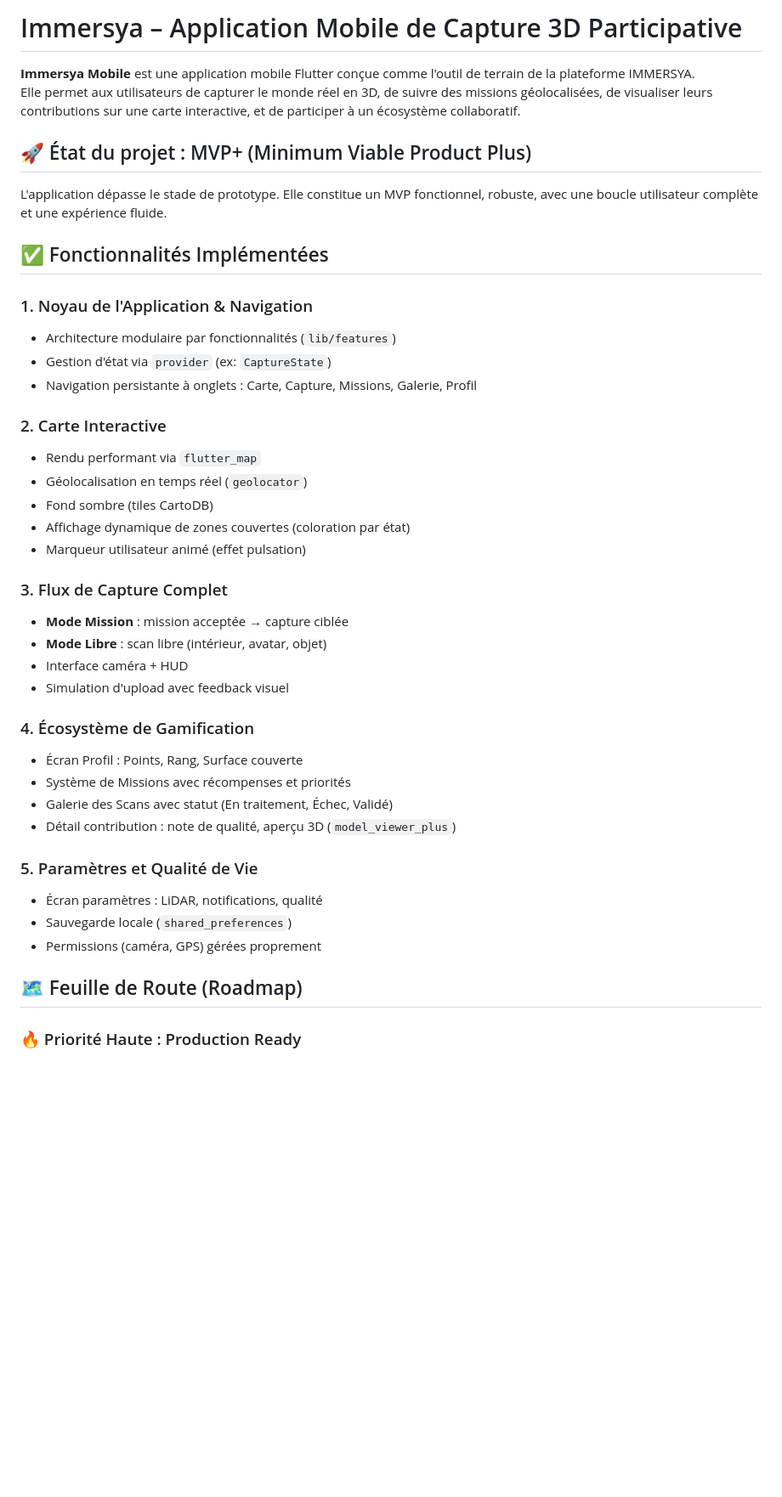
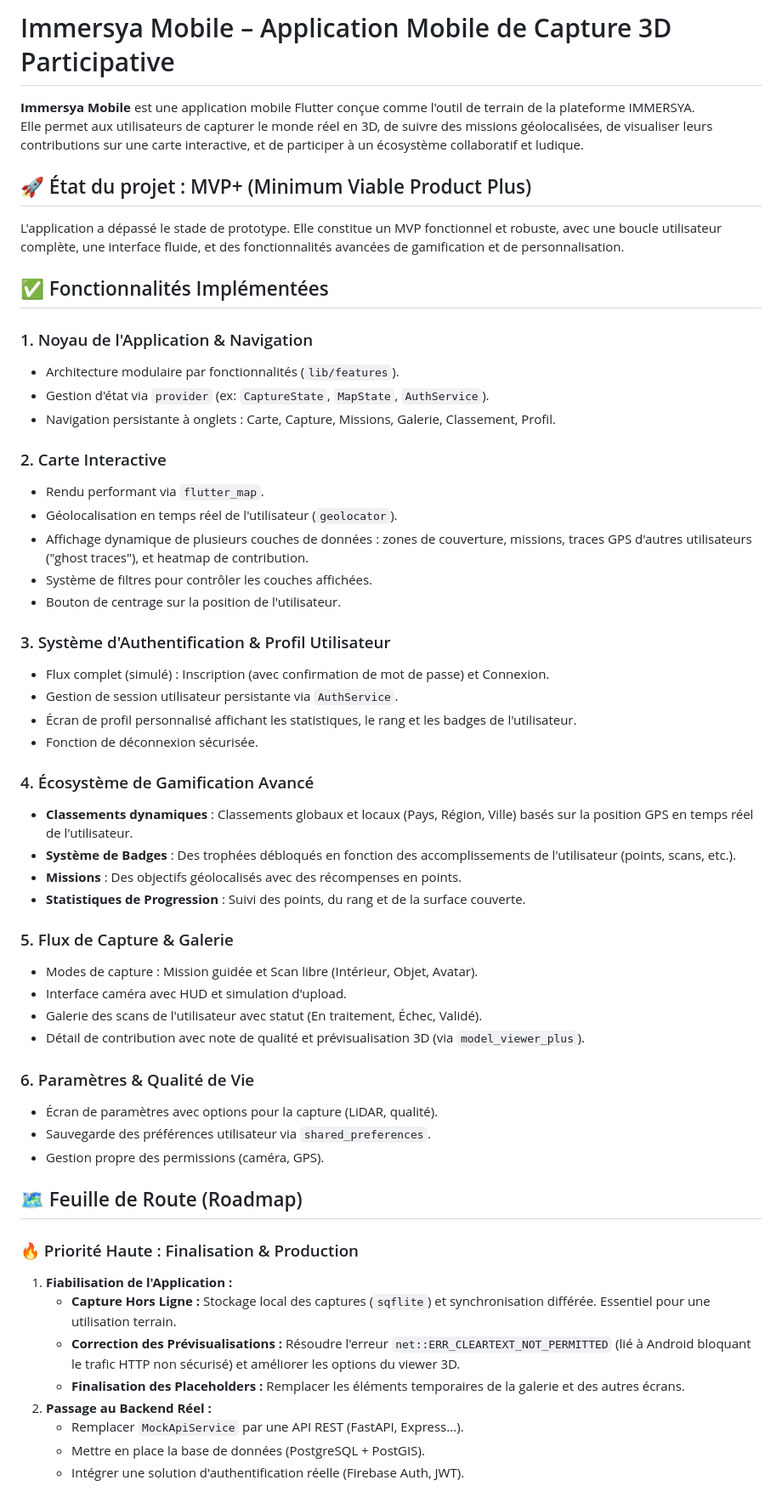
Before and after one commit to KaliStudio/immersya, a Markdown page: README.md, the part around one of its changes. Shown at 85% size. Rendered like a GitHub page; blank space fills up the shorter version.

```diff
--- a/README.md
+++ b/README.md
@@ -1,47 +1,58 @@
-# Immersya – Application Mobile de Capture 3D Participative
+# Immersya Mobile – Application Mobile de Capture 3D Participative
 
 **Immersya Mobile** est une application mobile Flutter conçue comme l'outil de terrain de la plateforme IMMERSYA.
-Elle permet aux utilisateurs de capturer le monde réel en 3D, de suivre des missions géolocalisées, de visualiser leurs contributions sur une carte interactive, et de participer à un écosystème collaboratif.
-
+Elle permet aux utilisateurs de capturer le monde réel en 3D, de suivre des missions géolocalisées, de visualiser leurs contributions sur une carte interactive, et de participer à un écosystème collaboratif et ludique.
 
 ## 🚀 État du projet : MVP+ (Minimum Viable Product Plus)
 
-L'application dépasse le stade de prototype. Elle constitue un MVP fonctionnel, robuste, avec une boucle utilisateur complète et une expérience fluide.
-
+L'application a dépassé le stade de prototype. Elle constitue un MVP fonctionnel et robuste, avec une boucle utilisateur complète, une interface fluide, et des fonctionnalités avancées de gamification et de personnalisation.
 
 ## ✅ Fonctionnalités Implémentées
 
 ### 1. Noyau de l'Application & Navigation
-- Architecture modulaire par fonctionnalités (`lib/features`)
-- Gestion d'état via `provider` (ex: `CaptureState`)
-- Navigation persistante à onglets : Carte, Capture, Missions, Galerie, Profil
+-   Architecture modulaire par fonctionnalités (`lib/features`).
+-   Gestion d'état via `provider` (ex: `CaptureState`, `MapState`, `AuthService`).
+-   Navigation persistante à onglets : Carte, Capture, Missions, Galerie, Classement, Profil.
 
 ### 2. Carte Interactive
-- Rendu performant via `flutter_map`
-- Géolocalisation en temps réel (`geolocator`)
-- Fond sombre (tiles CartoDB)
-- Affichage dynamique de zones couvertes (coloration par état)
-- Marqueur utilisateur animé (effet pulsation)
+-   Rendu performant via `flutter_map`.
+-   Géolocalisation en temps réel de l'utilisateur (`geolocator`).
+-   Affichage dynamique de plusieurs couches de données : zones de couverture, missions, traces GPS d'autres utilisateurs ("ghost traces"), et heatmap de contribution.
+-   Système de filtres pour contrôler les couches affichées.
+-   Bouton de centrage sur la position de l'utilisateur.
 
-### 3. Flux de Capture Complet
-- **Mode Mission** : mission acceptée → capture ciblée
-- **Mode Libre** : scan libre (intérieur, avatar, objet)
-- Interface caméra + HUD
-- Simulation d'upload avec feedback visuel
+### 3. Système d'Authentification & Profil Utilisateur
+-   Flux complet (simulé) : Inscription (avec confirmation de mot de passe) et Connexion.
+-   Gestion de session utilisateur persistante via `AuthService`.
+-   Écran de profil personnalisé affichant les statistiques, le rang et les badges de l'utilisateur.
+-   Fonction de déconnexion sécurisée.
 
-### 4. Écosystème de Gamification
-- Écran Profil : Points, Rang, Surface couverte
-- Système de Missions avec récompenses et priorités
-- Galerie des Scans avec statut (En traitement, Échec, Validé)
-- Détail contribution : note de qualité, aperçu 3D (`model_viewer_plus`)
+### 4. Écosystème de Gamification Avancé
+-   **Classements dynamiques** : Classements globaux et locaux (Pays, Région, Ville) basés sur la position GPS en temps réel de l'utilisateur.
+-   **Système de Badges** : Des trophées débloqués en fonction des accomplissements de l'utilisateur (points, scans, etc.).
+-   **Missions** : Des objectifs géolocalisés avec des récompenses en points.
+-   **Statistiques de Progression** : Suivi des points, du rang et de la surface couverte.
 
-### 5. Paramètres et Qualité de Vie
-- Écran paramètres : LiDAR, notifications, qualité
-- Sauvegarde locale (`shared_preferences`)
-- Permissions (caméra, GPS) gérées proprement
+### 5. Flux de Capture & Galerie
+-   Modes de capture : Mission guidée et Scan libre (Intérieur, Objet, Avatar).
+-   Interface caméra avec HUD et simulation d'upload.
+-   Galerie des scans de l'utilisateur avec statut (En traitement, Échec, Validé).
+-   Détail de contribution avec note de qualité et prévisualisation 3D (via `model_viewer_plus`).
 
+### 6. Paramètres & Qualité de Vie
+-   Écran de paramètres avec options pour la capture (LiDAR, qualité).
+-   Sauvegarde des préférences utilisateur via `shared_preferences`.
+-   Gestion propre des permissions (caméra, GPS).
 
 ## 🗺️ Feuille de Route (Roadmap)
 
-### 🔥 Priorité Haute : Production Ready
+### 🔥 Priorité Haute : Finalisation & Production
+1.  **Fiabilisation de l'Application :**
+    *   **Capture Hors Ligne :** Stockage local des captures (`sqflite`) et synchronisation différée. Essentiel pour une utilisation terrain.
+    *   **Correction des Prévisualisations :** Résoudre l'erreur `net::ERR_CLEARTEXT_NOT_PERMITTED` (lié à Android bloquant le trafic HTTP non sécurisé) et améliorer les options du viewer 3D.
+    *   **Finalisation des Placeholders :** Remplacer les éléments temporaires de la galerie et des autres écrans.
+2.  **Passage au Backend Réel :**
+    *   Remplacer `MockApiService` par une API REST (FastAPI, Express...).
+    *   Mettre en place la base de données (PostgreSQL + PostGIS).
+    *   Intégrer une solution d'authentification réelle (Firebase Auth, JWT).
 
```
Also changed, not shown: other parts of README.md (+30 -57 lines).
